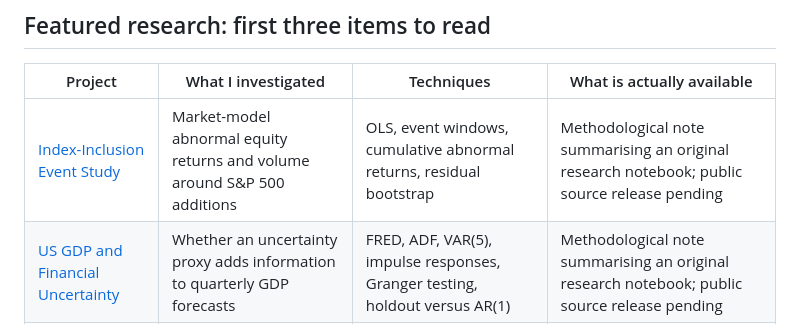
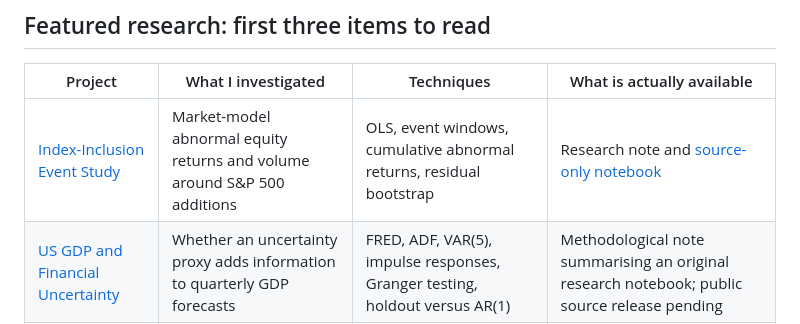
Before and after one commit to athena-biju/rwi-portfolio-athena-biju, a Markdown page: README.md, the part around the change. Drawn GitHub-style.

Commit message:
docs: link published source-only notebook archives

```diff
--- a/README.md
+++ b/README.md
@@ -9,7 +9,7 @@
 
 | Project | What I investigated | Techniques | What is actually available |
 | --- | --- | --- | --- |
-| [Index-Inclusion Event Study](research/index-inclusion-event-study.md) | Market-model abnormal equity returns and volume around S&P 500 additions | OLS, event windows, cumulative abnormal returns, residual bootstrap | Methodological note summarising an original research notebook; public source release pending |
+| [Index-Inclusion Event Study](research/index-inclusion-event-study.md) | Market-model abnormal equity returns and volume around S&P 500 additions | OLS, event windows, cumulative abnormal returns, residual bootstrap | Research note and [source-only notebook](research/notebooks/sp500-inclusion-eventstudy-exploratory.ipynb) |
 | [US GDP and Financial Uncertainty](research/gdp-uncertainty-var.md) | Whether an uncertainty proxy adds information to quarterly GDP forecasts | FRED, ADF, VAR(5), impulse responses, Granger testing, holdout versus AR(1) | Methodological note summarising an original research notebook; public source release pending |
 | [Unilever Financial Diagnostics](research/unilever-financial-diagnostics.md) | Whether strong operating performance coexists with liquidity risk | SEC/XBRL-style data, financial ratios, peer comparison, sentiment, stress scenarios | Research note based on a **four-author academic group report**; full report not republished |
 
```
